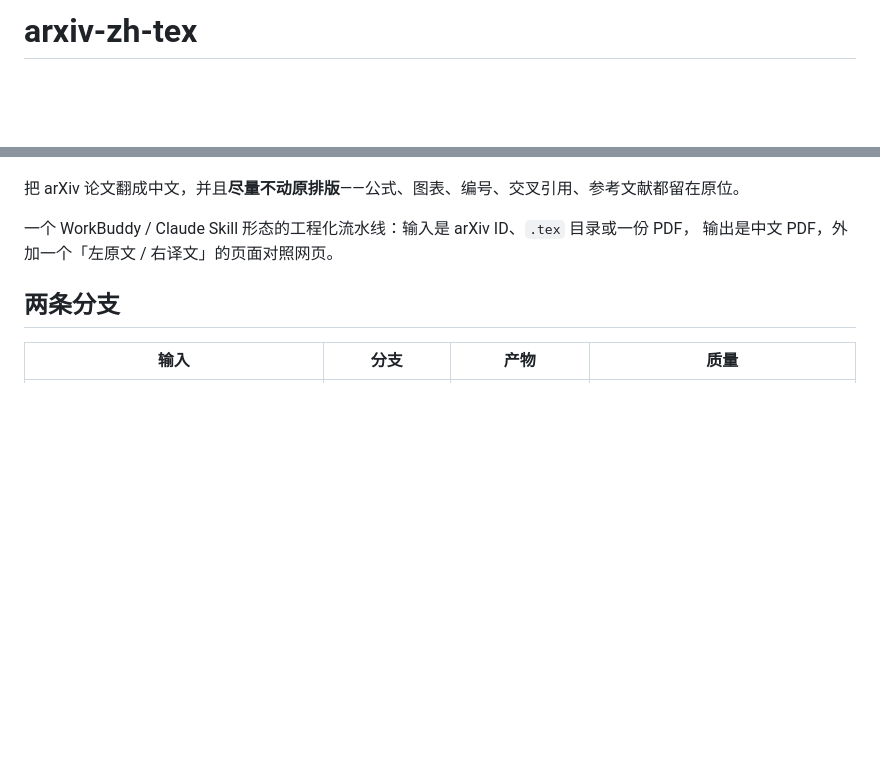
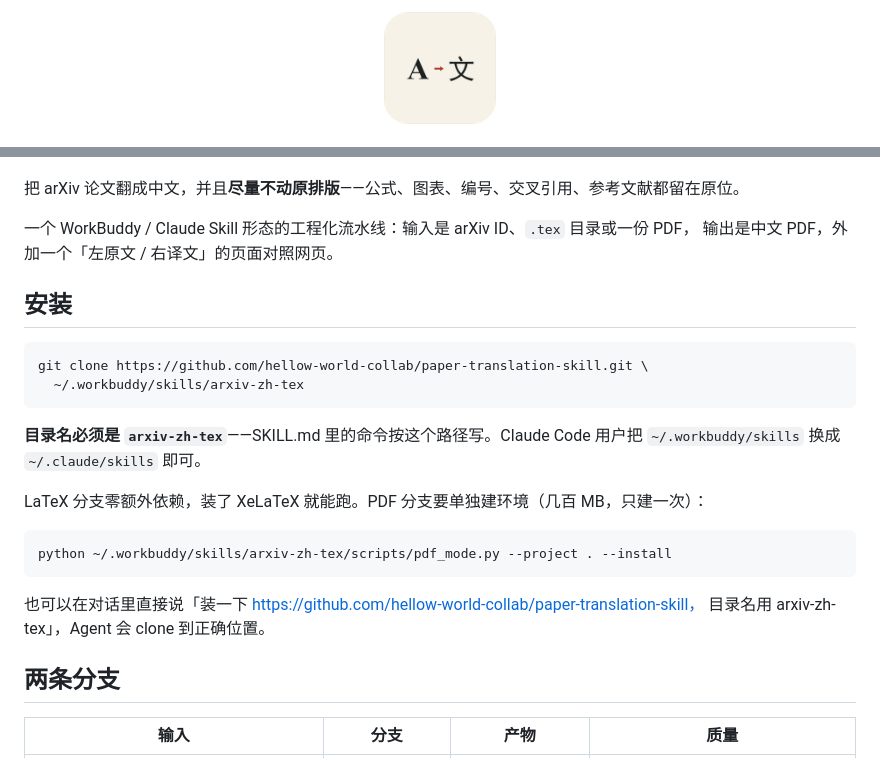
Before and after one commit to hellow-world-collab/paper-translation-skill, a Markdown page: README.md, 2 parts joined by grey strips. Rendered like a GitHub page; pictures changed too: assets/icon-256.png (added); blank space fills up the shorter version.

````diff
--- a/README.md
+++ b/README.md
@@ -1,2 +1,4 @@
-# arxiv-zh-tex
+<p align="center">
+  <img src="assets/icon-256.png" width="112" alt="arxiv-zh-tex">
+</p>
 
@@ -6,6 +10,25 @@
 
 一个 WorkBuddy / Claude Skill 形态的工程化流水线：输入是 arXiv ID、`.tex` 目录或一份 PDF，
 输出是中文 PDF，外加一个「左原文 / 右译文」的页面对照网页。
+
+## 安装
+
+```bash
+git clone https://github.com/hellow-world-collab/paper-translation-skill.git \
+  ~/.workbuddy/skills/arxiv-zh-tex
+```
+
+**目录名必须是 `arxiv-zh-tex`**——SKILL.md 里的命令按这个路径写。Claude Code 用户把
+`~/.workbuddy/skills` 换成 `~/.claude/skills` 即可。
+
+LaTeX 分支零额外依赖，装了 XeLaTeX 就能跑。PDF 分支要单独建环境（几百 MB，只建一次）：
+
+```bash
+python ~/.workbuddy/skills/arxiv-zh-tex/scripts/pdf_mode.py --project . --install
+```
+
+也可以在对话里直接说「装一下 https://github.com/hellow-world-collab/paper-translation-skill，
+目录名用 arxiv-zh-tex」，Agent 会 clone 到正确位置。
 
 ## 两条分支
 
````
Also changed, not shown: other parts of README.md (+3 -1 lines), SKILL.md (+9 -0 lines), _icon.png (added), assets/icon-dark.png (added), assets/icon.png (added), assets/social-preview.png (added), 2 other files.
